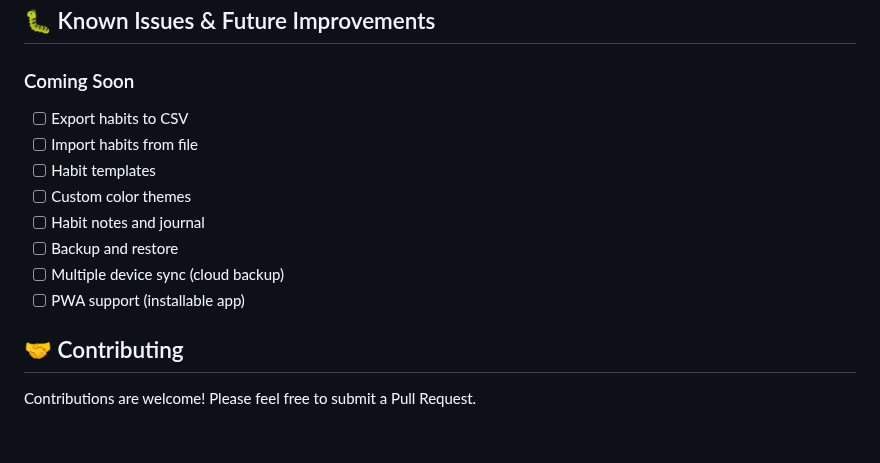
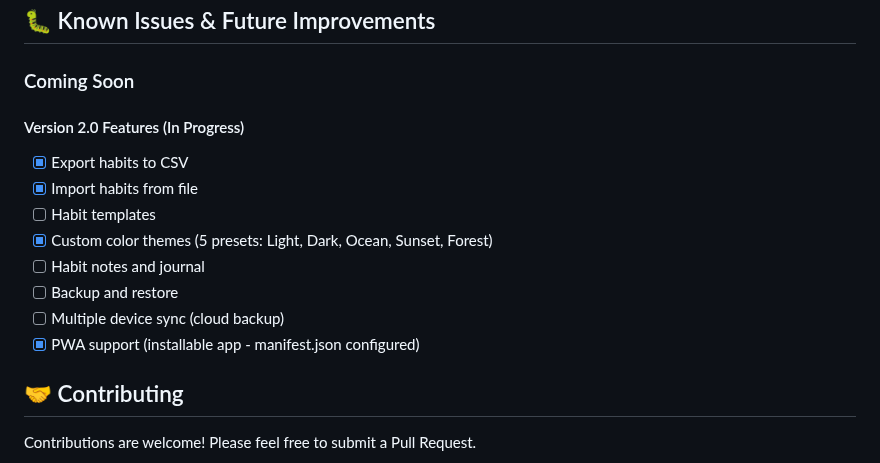
Before and after one commit to SnakeEye-sudo/Habits-Tracker, a Markdown page: README.md, the part around the change. GitHub-like rendering; blank space fills up the shorter version.

Commit message:
docs: Update README with v2.0 features status and implementation progress
- Marked CSV export as completed
- Marked import functionality as completed
- Marked custom themes (5 presets) as completed
- Marked PWA support as completed
- Updated feature checklist for v2.0 roadmap

```diff
--- a/README.md
+++ b/README.md
@@ -138,15 +138,16 @@ Your habits are YOUR business. We don't collect, store, or analyze your data.
 ## 🐛 Known Issues & Future Improvements
 
 ### Coming Soon
-- [ ] Export habits to CSV
-- [ ] Import habits from file
+
+#### Version 2.0 Features (In Progress)
+- [x] Export habits to CSV
+- [x] Import habits from file
 - [ ] Habit templates
-- [ ] Custom color themes
+- [x] Custom color themes (5 presets: Light, Dark, Ocean, Sunset, Forest)
 - [ ] Habit notes and journal
 - [ ] Backup and restore
 - [ ] Multiple device sync (cloud backup)
-- [ ] PWA support (installable app)
-
+- [x] PWA support (installable app - manifest.json configured)
 ## 🤝 Contributing
 
 Contributions are welcome! Please feel free to submit a Pull Request.
```
